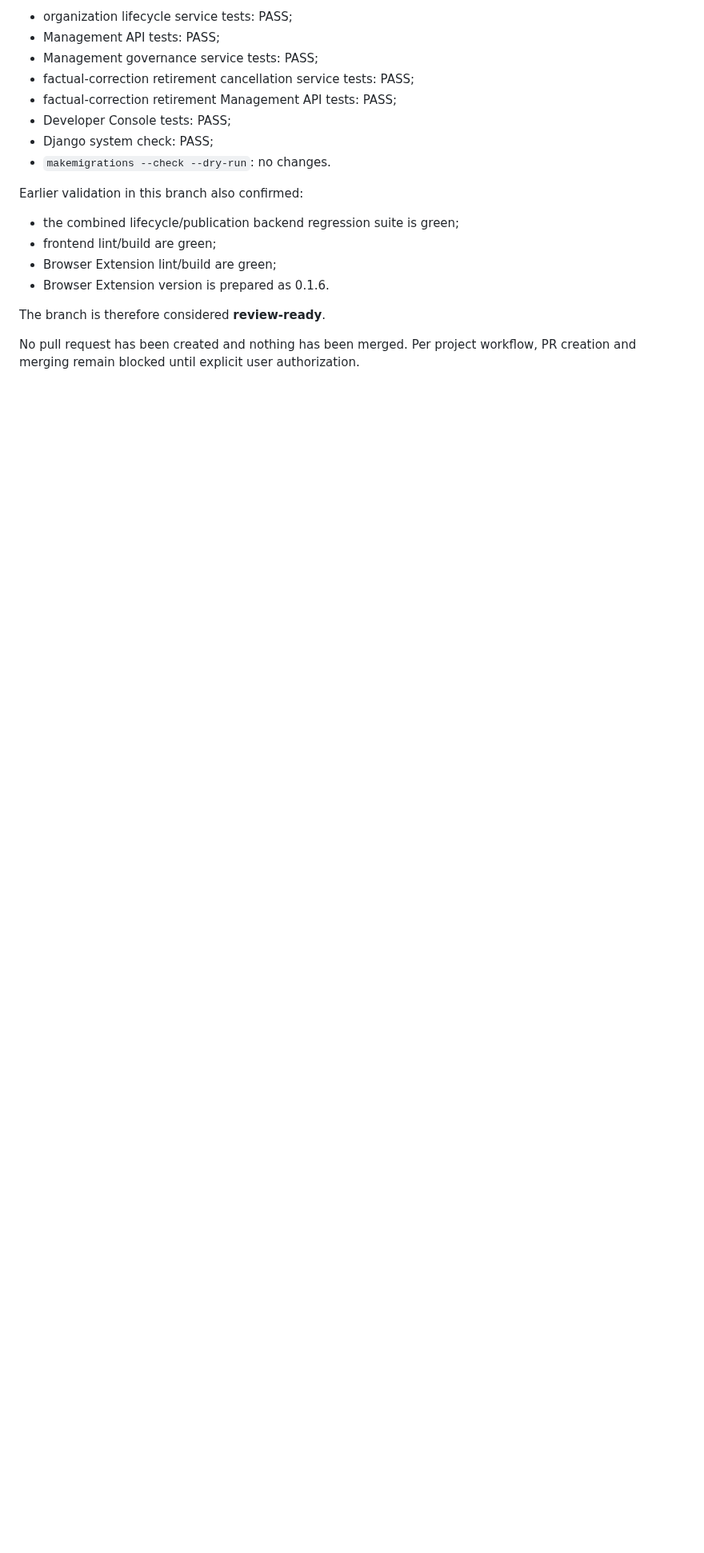
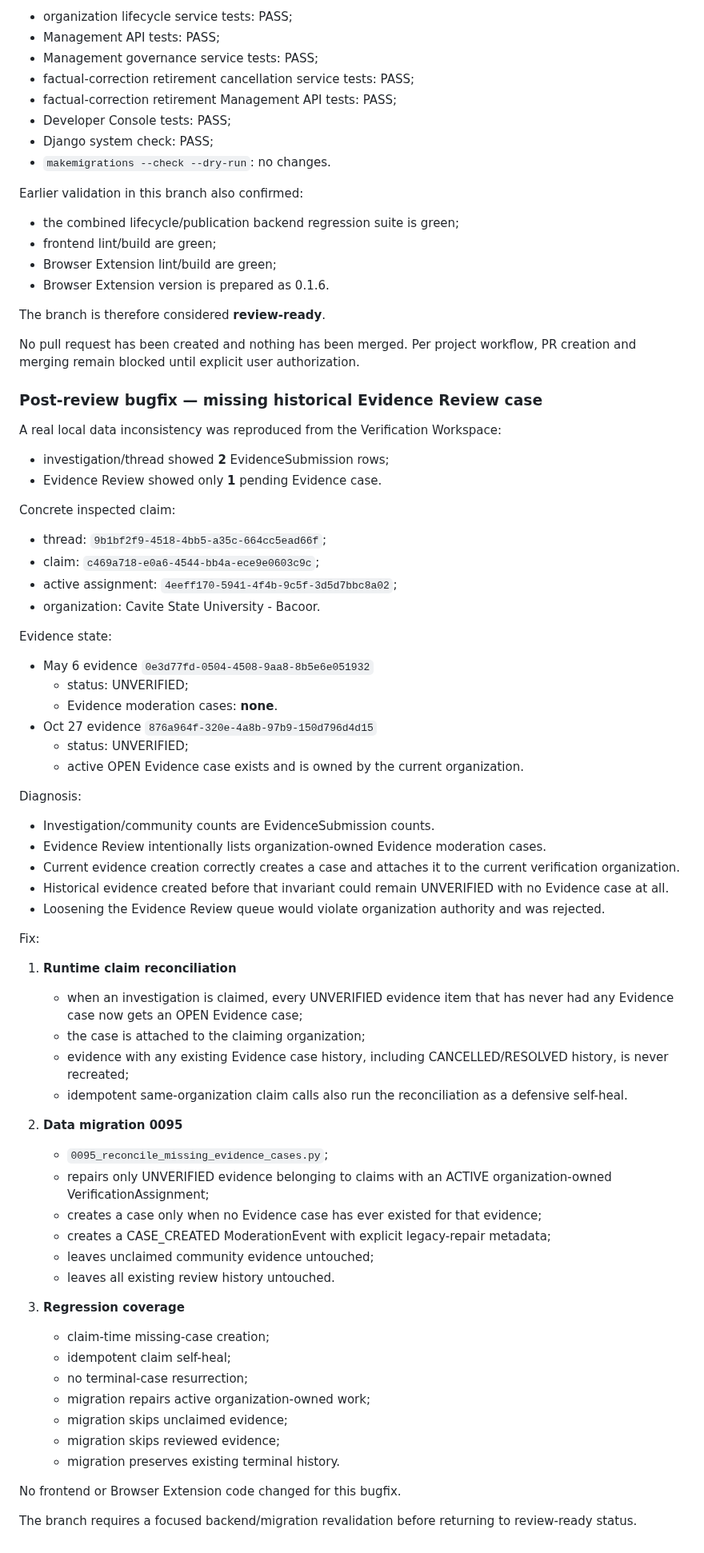
Before and after one commit to renzkirby/truthlens, a Markdown page: docs/ORGANIZATION_PARTNERSHIP_LIFECYCLE_HANDOFF.md, the part around the change. Shown at 80% size. GitHub-like rendering; blank space fills up the shorter version.

Commit message:
docs: record missing historical evidence case repair

```diff
--- a/docs/ORGANIZATION_PARTNERSHIP_LIFECYCLE_HANDOFF.md
+++ b/docs/ORGANIZATION_PARTNERSHIP_LIFECYCLE_HANDOFF.md
@@ -1156,3 +1156,64 @@ Earlier validation in this branch also confirmed:
 The branch is therefore considered **review-ready**.
 
 No pull request has been created and nothing has been merged. Per project workflow, PR creation and merging remain blocked until explicit user authorization.
+
+
+### Post-review bugfix — missing historical Evidence Review case
+
+A real local data inconsistency was reproduced from the Verification Workspace:
+
+- investigation/thread showed **2** EvidenceSubmission rows;
+- Evidence Review showed only **1** pending Evidence case.
+
+Concrete inspected claim:
+
+- thread: `9b1bf2f9-4518-4bb5-a35c-664cc5ead66f`;
+- claim: `c469a718-e0a6-4544-bb4a-ece9e0603c9c`;
+- active assignment: `4eeff170-5941-4f4b-9c5f-3d5d7bbc8a02`;
+- organization: Cavite State University - Bacoor.
+
+Evidence state:
+
+- May 6 evidence `0e3d77fd-0504-4508-9aa8-8b5e6e051932`
+  - status: UNVERIFIED;
+  - Evidence moderation cases: **none**.
+- Oct 27 evidence `876a964f-320e-4a8b-97b9-150d796d4d15`
+  - status: UNVERIFIED;
+  - active OPEN Evidence case exists and is owned by the current organization.
+
+Diagnosis:
+
+- Investigation/community counts are EvidenceSubmission counts.
+- Evidence Review intentionally lists organization-owned Evidence moderation cases.
+- Current evidence creation correctly creates a case and attaches it to the current verification organization.
+- Historical evidence created before that invariant could remain UNVERIFIED with no Evidence case at all.
+- Loosening the Evidence Review queue would violate organization authority and was rejected.
+
+Fix:
+
+1. **Runtime claim reconciliation**
+   - when an investigation is claimed, every UNVERIFIED evidence item that has never had any Evidence case now gets an OPEN Evidence case;
+   - the case is attached to the claiming organization;
+   - evidence with any existing Evidence case history, including CANCELLED/RESOLVED history, is never recreated;
+   - idempotent same-organization claim calls also run the reconciliation as a defensive self-heal.
+
+2. **Data migration 0095**
+   - `0095_reconcile_missing_evidence_cases.py`;
+   - repairs only UNVERIFIED evidence belonging to claims with an ACTIVE organization-owned VerificationAssignment;
+   - creates a case only when no Evidence case has ever existed for that evidence;
+   - creates a CASE_CREATED ModerationEvent with explicit legacy-repair metadata;
+   - leaves unclaimed community evidence untouched;
+   - leaves all existing review history untouched.
+
+3. **Regression coverage**
+   - claim-time missing-case creation;
+   - idempotent claim self-heal;
+   - no terminal-case resurrection;
+   - migration repairs active organization-owned work;
+   - migration skips unclaimed evidence;
+   - migration skips reviewed evidence;
+   - migration preserves existing terminal history.
+
+No frontend or Browser Extension code changed for this bugfix.
+
+The branch requires a focused backend/migration revalidation before returning to review-ready status.
```
